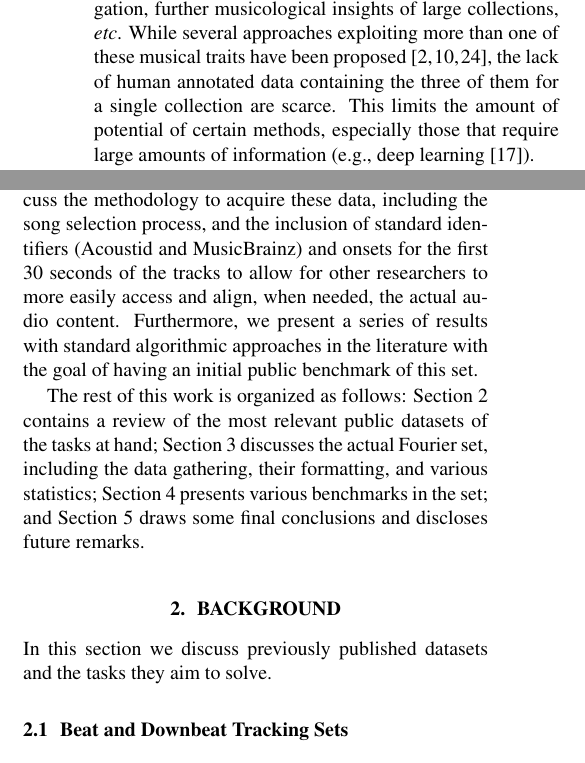
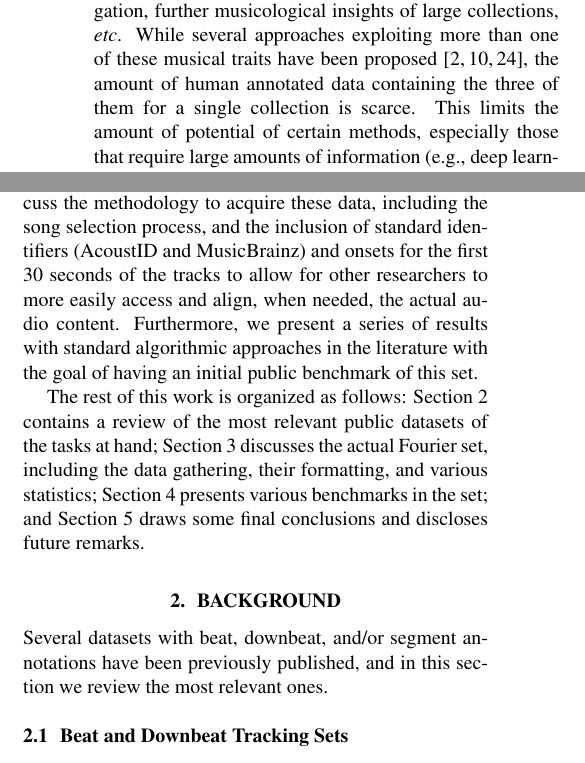
Before and after one commit to urinieto/dataset-submission19, a LaTeX paper (paper/ISMIR2019template.tex): two parts of the columns of page 1 of 8, joined at a grey line, cut so that both start at the same text. Compiled offline with pdfLaTeX.

Commit message:
Minor corrections and rewordings

```diff
--- a/paper/ISMIR2019template.tex
+++ b/paper/ISMIR2019template.tex
@@ -91,20 +91,20 @@
 The tasks of beat detection, downbeat prediction, and structural segmentation~\cite{Paulus2010} constitute a fundamental part of the field of MIR.
 These three musical characteristics are often related: downbeats define the first beat of a given music measure, and long structural music segments tend to begin and end on specific beat locations --frequently on downbeats.
 The automatic estimation of such information could result in better musical systems such as more accurate automatic DJ-ing, better intra- and inter-song navigation, further musicological insights of large collections, \emph{etc}.
-While several approaches exploiting more than one of these musical traits have been proposed~\cite{Bock2016, Mccallum2019, Fuentes2019}, the lack of human annotated data containing the three of them for a single collection are scarce.
+While several approaches exploiting more than one of these musical traits have been proposed~\cite{Bock2016, Mccallum2019, Fuentes2019}, the amount of human annotated data containing the three of them for a single collection is scarce.
 This limits the amount of potential of certain methods, especially those that require large amounts of information (e.g., deep learning~\cite{Humphrey2012}).
 
 In this paper we present the \setName~set: human annotations of beats, downbeats, and functional segmentation for over 700 tracks of western popular music.
 These annotations were gathered with the aim of having a significant amount of data to train models to improve the prediction of such musical attributes, which would later be applied to various products offered by the company \setName.
 By releasing this set to the public, it is our aim to let the research community explore and exploit these annotations to advance the tasks of beat tracking, downbeat prediction, and automatic functional structural segmentation.
-We discuss the methodology to acquire these data, including the song selection process, and the inclusion of standard identifiers (Acoustid and MusicBrainz) and onsets for the first 30 seconds of the tracks to allow for other researchers to more easily access and align, when needed, the actual audio content.
+We discuss the methodology to acquire these data, including the song selection process, and the inclusion of standard identifiers (AcoustID and MusicBrainz) and onsets for the first 30 seconds of the tracks to allow for other researchers to more easily access and align, when needed, the actual audio content.
 Furthermore, we present a series of results with standard algorithmic approaches in the literature with the goal of having an initial public benchmark of this set.
 
 The rest of this work is organized as follows: Section~\ref{sec:background} contains a review of the most relevant public datasets of the tasks at hand; Section~\ref{sec:dataset} discusses the actual \setName~set, including the data gathering, their formatting, and various statistics; Section~\ref{sec:results} presents various benchmarks in the set; and Section~\ref{sec:conclusions} draws some final conclusions and discloses future remarks.
 %
 \section{Background}\label{sec:background}
 
-In this section we discuss previously published datasets and the tasks they aim to solve.
+Several datasets with beat, downbeat, and/or segment annotations have been previously published, and in this section we review the most relevant ones.
 
 \input{beat_downbeat.tex}
 
```
Also changed, not shown: paper/ISMIR2019template.pdf, paper/ISMIR2019template.tex (4 more changed lines).
